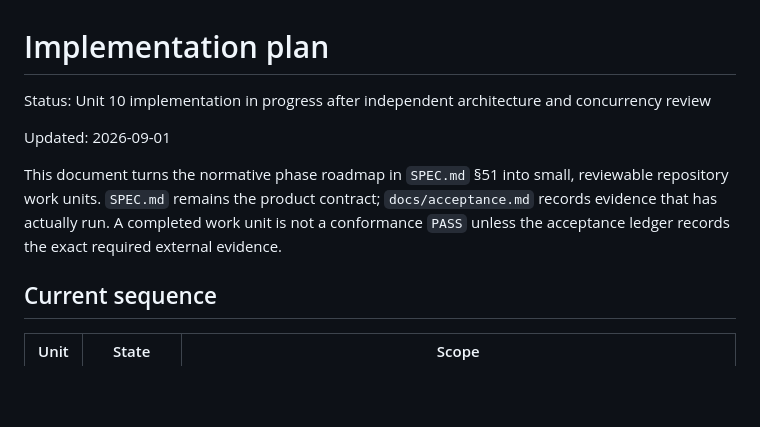
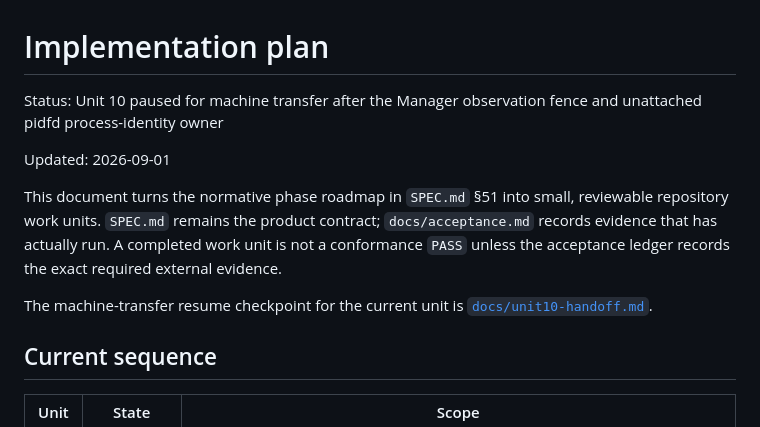
Before and after one commit to seo-rii/circulusd, a Markdown page: docs/implementation-plan.md, the part around the change. Rendered like a GitHub page; blank space fills up the shorter version.

Commit message:
docs: record unit ten handoff

```diff
--- a/docs/implementation-plan.md
+++ b/docs/implementation-plan.md
@@ -1,7 +1,7 @@
 # Implementation plan
 
-Status: Unit 10 implementation in progress after independent architecture and
-concurrency review
+Status: Unit 10 paused for machine transfer after the Manager observation fence
+and unattached pidfd process-identity owner
 
 Updated: 2026-09-01
 
@@ -10,6 +10,9 @@ reviewable repository work units. `SPEC.md` remains the product contract;
 `docs/acceptance.md` records evidence that has actually run. A completed work
 unit is not a conformance `PASS` unless the acceptance ledger records the exact
 required external evidence.
+
+The machine-transfer resume checkpoint for the current unit is
+[`docs/unit10-handoff.md`](unit10-handoff.md).
 
 ## Current sequence
 
```
Also changed, not shown: docs/unit10-handoff.md (added, +216 -0 lines).
